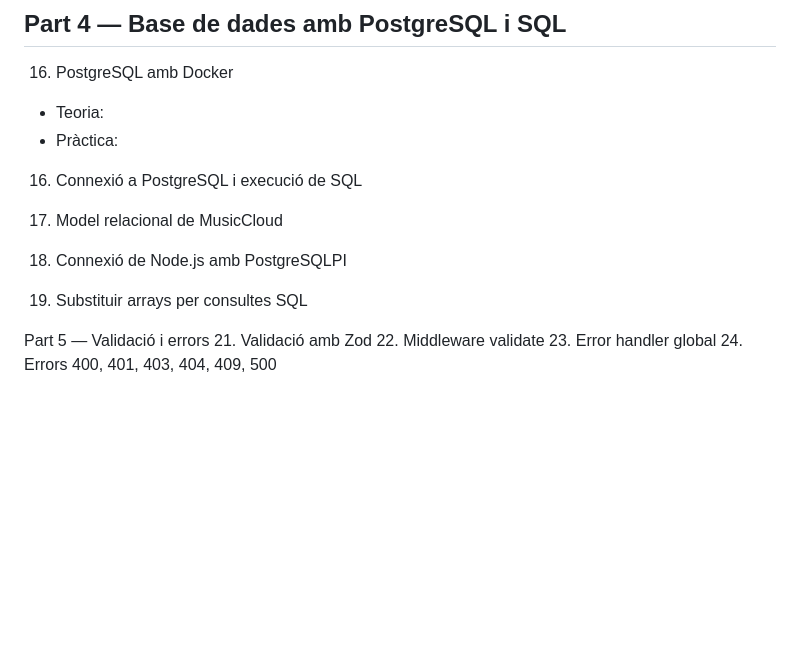
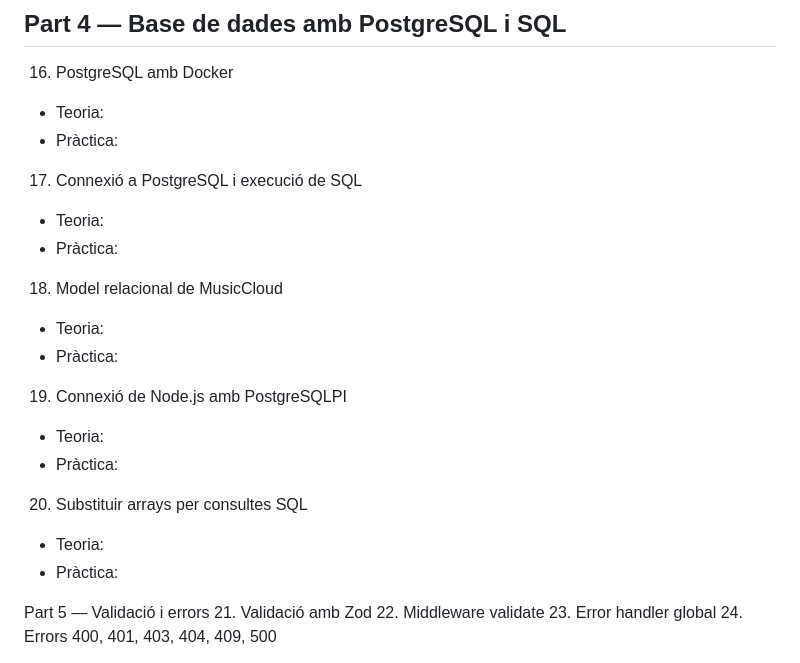
Before and after one commit to projecteinf/NodeAPI, a Markdown page: 0.Index.md, the part around the change. Rendered like a GitHub page; blank space fills up the shorter version.

Commit message:
Modificació estructura index. Eliminació accés a base de dades amb prisma per utilització SQL

```diff
--- a/0.Index.md
+++ b/0.Index.md
@@ -72,14 +72,21 @@
    - Teoria:
    - Pràctica:
 
-16. Connexió a PostgreSQL i execució de SQL
+17. Connexió a PostgreSQL i execució de SQL
+   - Teoria:
+   - Pràctica:
 
-17. Model relacional de MusicCloud
+18. Model relacional de MusicCloud
+   - Teoria:
+   - Pràctica:
 
-18. Connexió de Node.js amb PostgreSQLPI
+19. Connexió de Node.js amb PostgreSQLPI
+   - Teoria:
+   - Pràctica:
 
-19. Substituir arrays per consultes SQL
-
+20. Substituir arrays per consultes SQL
+   - Teoria:
+   - Pràctica:
 
 Part 5 — Validació i errors
   21. Validació amb Zod
```
